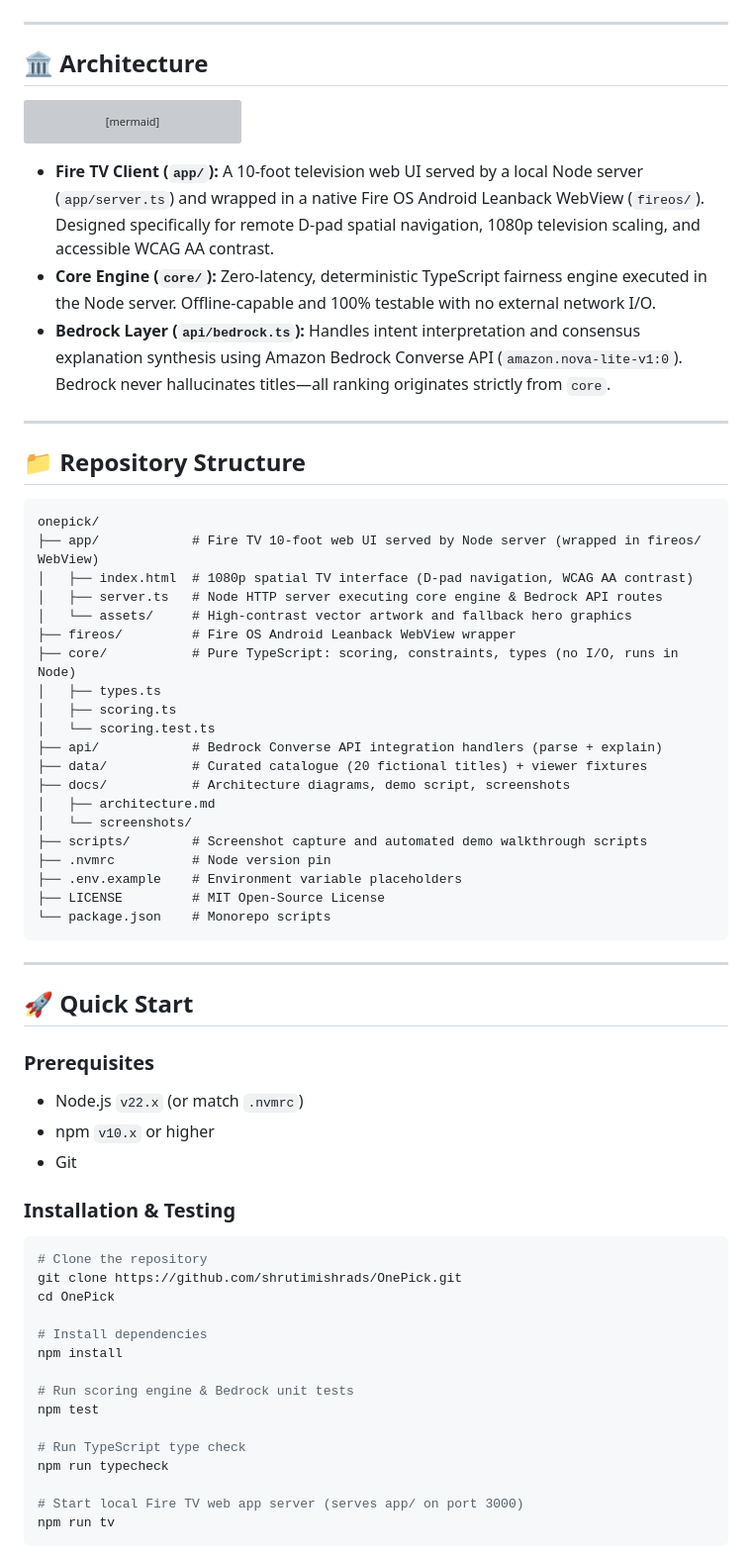
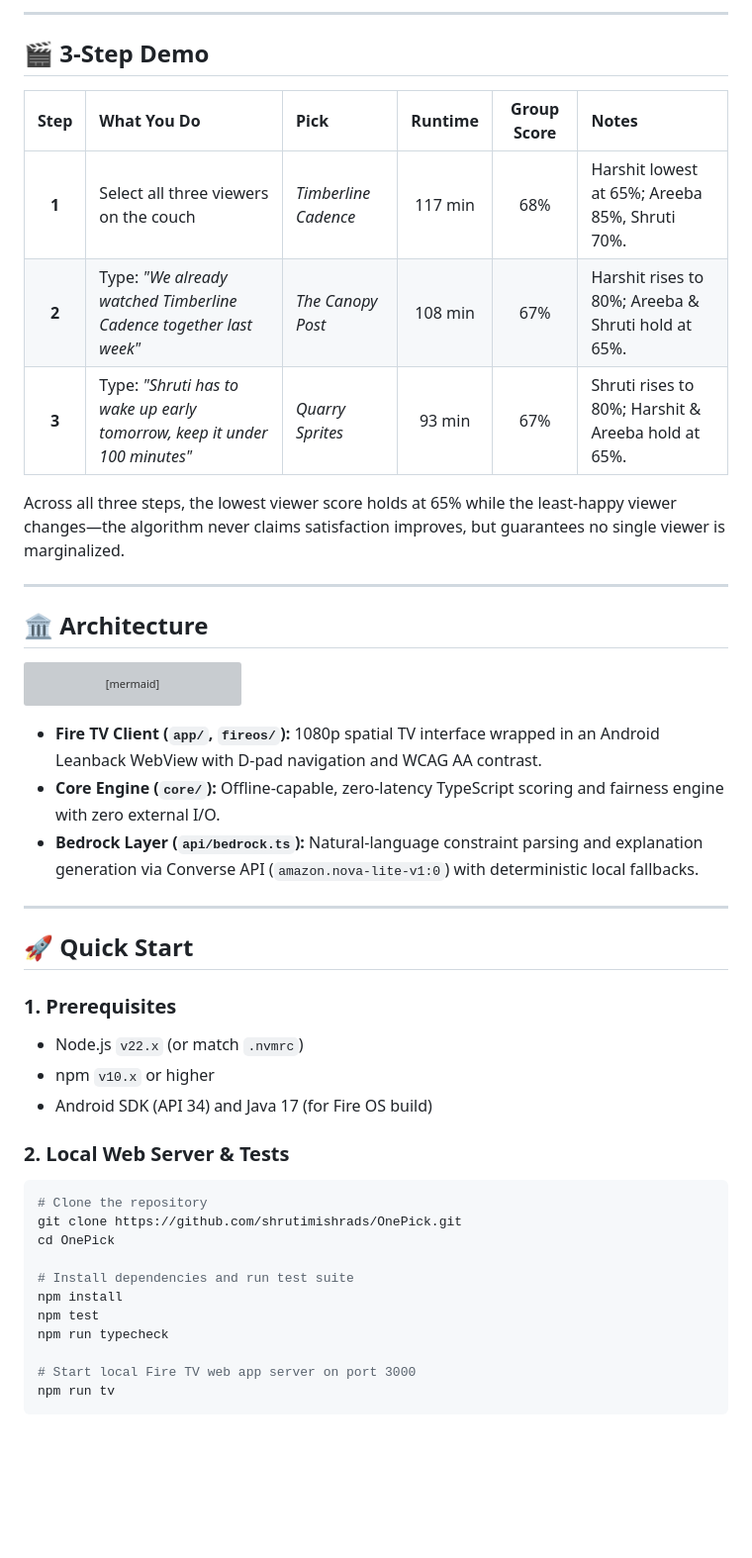
Before and after one commit to shrutimishrads/OnePick, a Markdown page: README.md, the part around one of its changes. Shown at 99% size. Drawn GitHub-style; blank space fills up the shorter version; grey boxes are pictures that could not be loaded.

Commit message:
docs: restructure README for clarity

````diff
--- a/README.md
+++ b/README.md
@@ -33,3 +43,13 @@ These screenshots were captured on an Android TV emulator (API 34), not a physic
+---
+
+## 🎬 3-Step Demo
+| Step | What You Do | Pick | Runtime | Group Score | Notes |
+| :---: | :--- | :--- | :---: | :---: | :--- |
+| **1** | Select all three viewers on the couch | *Timberline Cadence* | 117 min | 68% | Harshit lowest at 65%; Areeba 85%, Shruti 70%. |
+| **2** | Type: *"We already watched Timberline Cadence together last week"* | *The Canopy Post* | 108 min | 67% | Harshit rises to 80%; Areeba & Shruti hold at 65%. |
+| **3** | Type: *"Shruti has to wake up early tomorrow, keep it under 100 minutes"* | *Quarry Sprites* | 93 min | 67% | Shruti rises to 80%; Harshit & Areeba hold at 65%. |
+
+Across all three steps, the lowest viewer score holds at 65% while the least-happy viewer changes—the algorithm never claims satisfaction improves, but guarantees no single viewer is marginalized.
 
 ---
 
@@ -42,61 +62,30 @@ flowchart LR
     State <--> Bedrock["AWS Bedrock (Converse API)"]
 ```
 
-- **Fire TV Client (`app/`):** A 10-foot television web UI served by a local Node server (`app/server.ts`) and wrapped in a native Fire OS Android Leanback WebView (`fireos/`). Designed specifically for remote D-pad spatial navigation, 1080p television scaling, and accessible WCAG AA contrast.
-- **Core Engine (`core/`):** Zero-latency, deterministic TypeScript fairness engine executed in the Node server. Offline-capable and 100% testable with no external network I/O.
-- **Bedrock Layer (`api/bedrock.ts`):** Handles intent interpretation and consensus explanation synthesis using Amazon Bedrock Converse API (`amazon.nova-lite-v1:0`). Bedrock never hallucinates titles—all ranking originates strictly from `core`.
-
----
-
-## 📁 Repository Structure
-
-```text
-onepick/
-├── app/            # Fire TV 10-foot web UI served by Node server (wrapped in fireos/ WebView)
-│   ├── index.html  # 1080p spatial TV interface (D-pad navigation, WCAG AA contrast)
-│   ├── server.ts   # Node HTTP server executing core engine & Bedrock API routes
-│   └── assets/     # High-contrast vector artwork and fallback hero graphics
-├── fireos/         # Fire OS Android Leanback WebView wrapper
-├── core/           # Pure TypeScript: scoring, constraints, types (no I/O, runs in Node)
-│   ├── types.ts
-│   ├── scoring.ts
-│   └── scoring.test.ts
-├── api/            # Bedrock Converse API integration handlers (parse + explain)
-├── data/           # Curated catalogue (20 fictional titles) + viewer fixtures
-├── docs/           # Architecture diagrams, demo script, screenshots
-│   ├── architecture.md
-│   └── screenshots/
-├── scripts/        # Screenshot capture and automated demo walkthrough scripts
-├── .nvmrc          # Node version pin
-├── .env.example    # Environment variable placeholders
-├── LICENSE         # MIT Open-Source License
-└── package.json    # Monorepo scripts
-```
+- **Fire TV Client (`app/`, `fireos/`):** 1080p spatial TV interface wrapped in an Android Leanback WebView with D-pad navigation and WCAG AA contrast.
+- **Core Engine (`core/`):** Offline-capable, zero-latency TypeScript scoring and fairness engine with zero external I/O.
+- **Bedrock Layer (`api/bedrock.ts`):** Natural-language constraint parsing and explanation generation via Converse API (`amazon.nova-lite-v1:0`) with deterministic local fallbacks.
 
 ---
 
 ## 🚀 Quick Start
 
-### Prerequisites
+### 1. Prerequisites
 - Node.js `v22.x` (or match `.nvmrc`)
 - npm `v10.x` or higher
-- Git
+- Android SDK (API 34) and Java 17 (for Fire OS build)
 
-### Installation & Testing
+### 2. Local Web Server & Tests
 ```bash
 # Clone the repository
 git clone https://github.com/shrutimishrads/OnePick.git
 cd OnePick
 
-# Install dependencies
+# Install dependencies and run test suite
 npm install
-
-# Run scoring engine & Bedrock unit tests
 npm test
-
-# Run TypeScript type check
 npm run typecheck
 
-# Start local Fire TV web app server (serves app/ on port 3000)
+# Start local Fire TV web app server on port 3000
 npm run tv
 ```
````
Also changed, not shown: other parts of README.md (+75 -24 lines).
